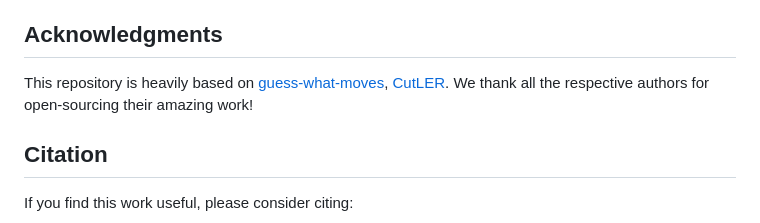
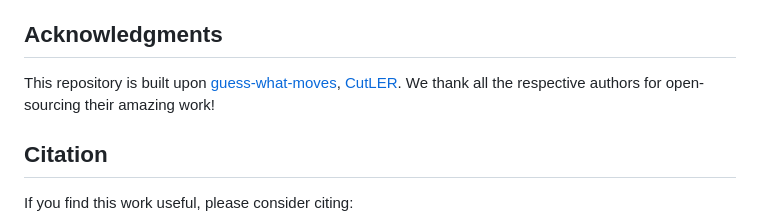
Before and after one commit to silky1708/LOCATE, a Markdown page: README.md, the part around the change. GitHub-like rendering.

```diff
--- a/README.md
+++ b/README.md
@@ -69,7 +69,7 @@ The checkpoints are released [here](https://www.dropbox.com/scl/fo/v2akgrbzyyvkg
 
 ## Acknowledgments
 
-This repository is heavily based on [guess-what-moves](https://github.com/karazijal/guess-what-moves), [CutLER](https://github.com/facebookresearch/CutLER). We thank all the respective authors for open-sourcing their amazing work!
+This repository is built upon [guess-what-moves](https://github.com/karazijal/guess-what-moves), [CutLER](https://github.com/facebookresearch/CutLER). We thank all the respective authors for open-sourcing their amazing work!
 
 
 
```
